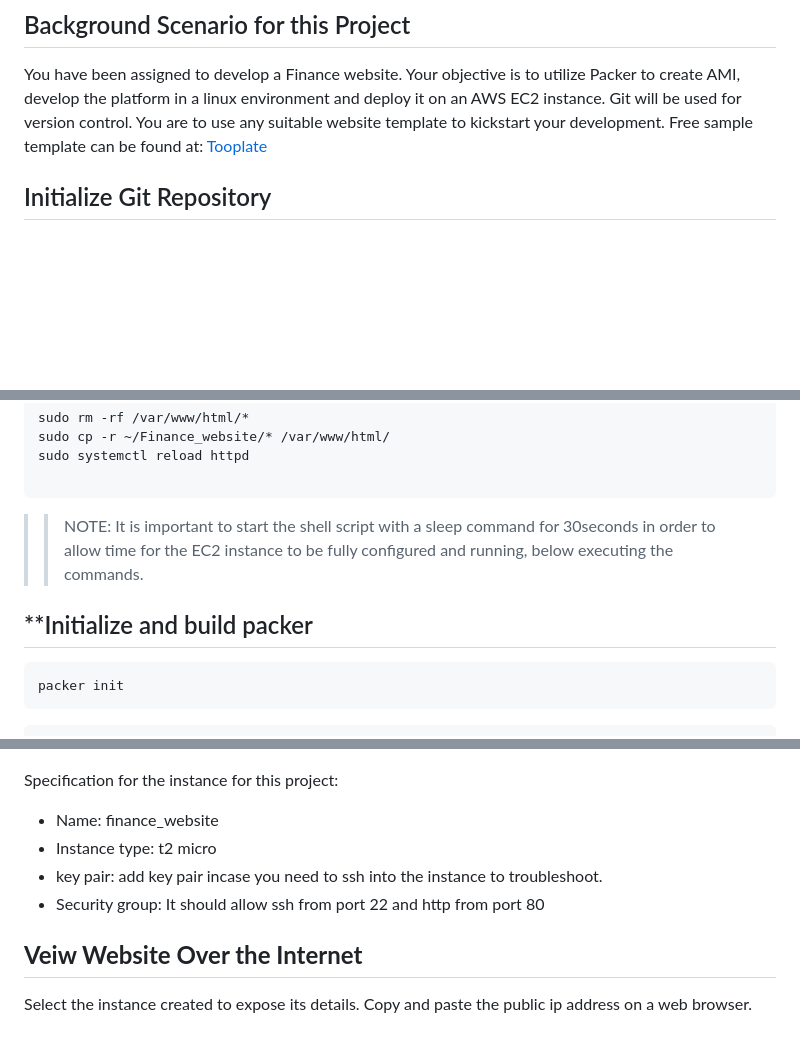
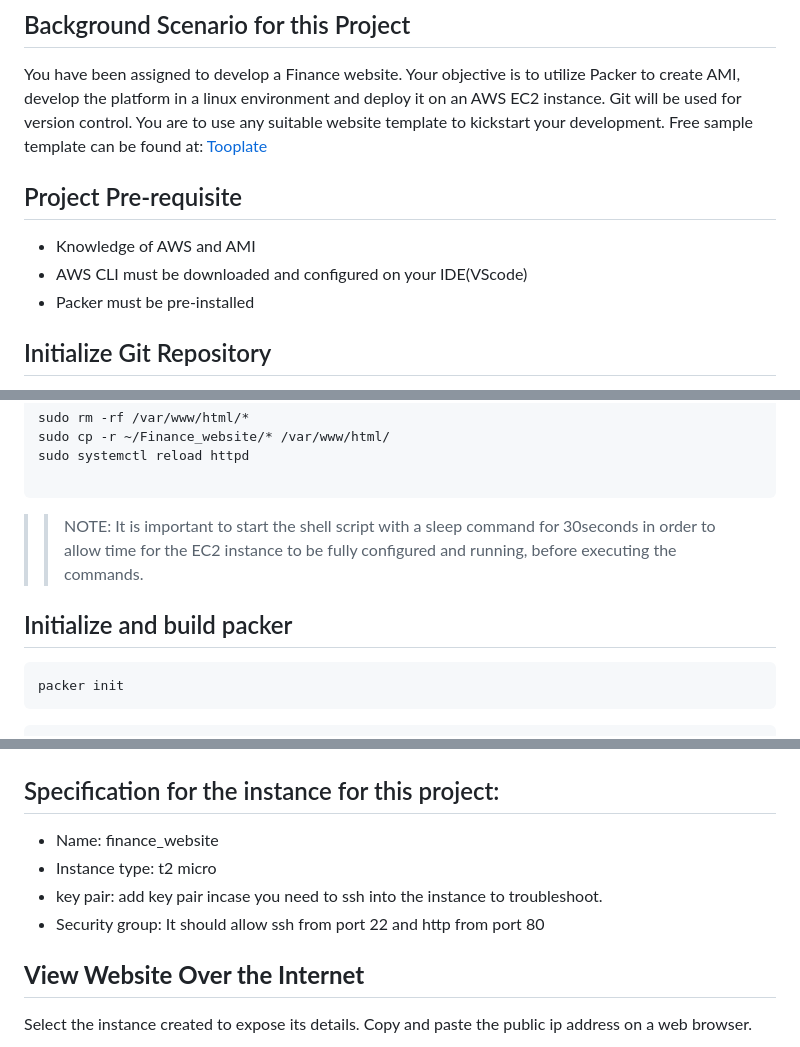
Before and after one commit to Millicentchinelo/Devops_projects, a Markdown page: 09.Implement-Packer-to-call-Shell-Scripts/README.md, 3 parts joined by grey strips. GitHub-like rendering; blank space fills up the shorter version.

````diff
--- a/09.Implement-Packer-to-call-Shell-Scripts/README.md
+++ b/09.Implement-Packer-to-call-Shell-Scripts/README.md
@@ -12,6 +12,12 @@ Packer is an open-source tool developed by HashiCorp that automates the creation
 ## Background Scenario for this Project
 
 You have been assigned to develop a Finance website. Your objective is to utilize Packer to create AMI, develop the platform in a linux environment and deploy it on an AWS EC2 instance. Git will be used for version control. You are to use any suitable website template to kickstart your development. Free sample template can be found at: [Tooplate](https://tooplate.com)
+
+## Project Pre-requisite
+-	Knowledge of AWS and AMI
+-	AWS CLI must be downloaded and configured on your IDE(VScode)
+- Packer must be pre-installed
+
 
 
 ## Initialize Git Repository
@@ -250,9 +258,9 @@ sudo systemctl reload httpd
 
  ```
 
->>NOTE: It is important to start the shell script with a sleep command for 30seconds in order to allow time for the EC2 instance to be fully configured and running, below executing the commands.
+>>NOTE: It is important to start the shell script with a sleep command for 30seconds in order to allow time for the EC2 instance to be fully configured and running, before executing the commands.
 
-## **Initialize and build packer
+## Initialize and build packer
 
 ```
 packer init
@@ -268,13 +276,13 @@ Navigate to EC2 dashboard, click on AMIs and select the AMI just created. By the
 
 ![launchami](./img/15.launchami.png)
 
-Specification for the instance for this project:
+## Specification for the instance for this project:
 - Name: finance_website
 - Instance type: t2 micro
 - key pair: add key pair incase you need to ssh into the instance to troubleshoot.
 - Security group: It should allow ssh from port 22 and http from port 80
 
-## **Veiw Website Over the Internet**
+## **View Website Over the Internet**
 
 Select the instance created to expose its details. Copy and paste the public ip address on a web browser.
 
````
Also changed, not shown: other parts of 09.Implement-Packer-to-call-Shell-Scripts/README.md (+6 -4 lines).
